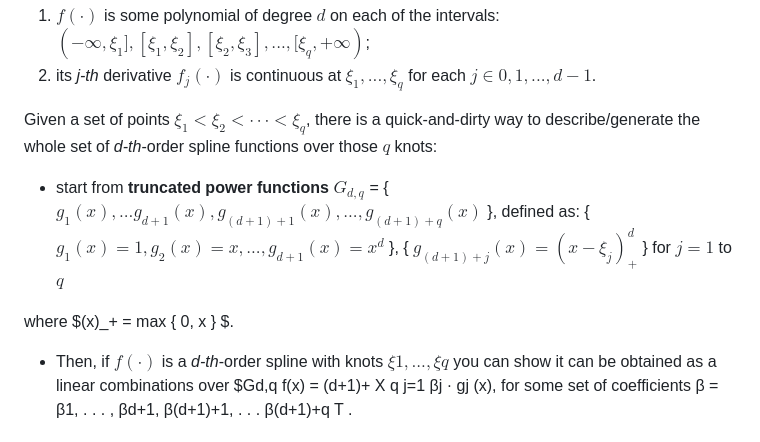
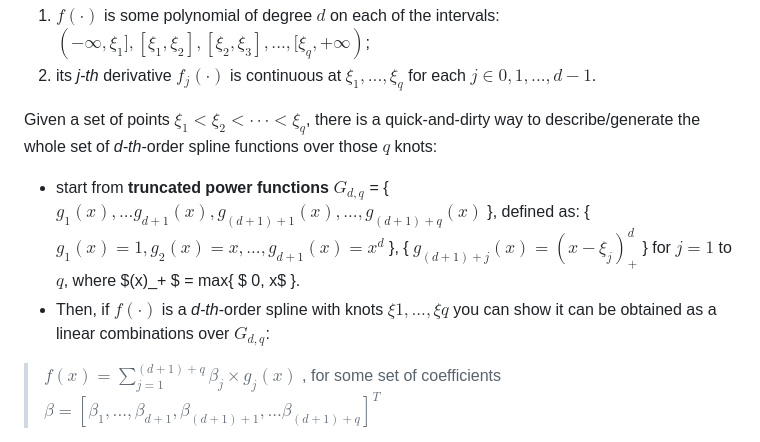
Before and after one commit to Engrima18/CosmicSplines, a Markdown page: README.md, the part around the change. GitHub-like rendering.

```diff
--- a/README.md
+++ b/README.md
@@ -39,10 +39,9 @@ spline f(·) we start from a bunch of points, say $q$, that we call knots $ξ_1
 Given a set of points $ξ_1 < ξ_2 < · · · < ξ_q$, there is a quick-and-dirty way to describe/generate the whole set of _d-th_-order spline functions over those $q$ knots:
 
 * start from **truncated
-power functions** $G_{d,q}$ = { $g_1(x), . . . g_{d+1}(x), g_{(d+1)+1}(x), . . . , g_{(d+1)+q}(x)$ }, defined as: { $g_1(x) = 1, g_2(x) = x, . . . , g_{d+1}(x) = x^d$ }, { $g_{(d+1)+j}(x) = (x − ξ_j)_{+}^d$ } for $j=1$ to $q$
+power functions** $G_{d,q}$ = { $g_1(x), . . . g_{d+1}(x), g_{(d+1)+1}(x), . . . , g_{(d+1)+q}(x)$ }, defined as: { $g_1(x) = 1, g_2(x) = x, . . . , g_{d+1}(x) = x^d$ }, { $g_{(d+1)+j}(x) = (x − ξ_j)_{+}^d$ } for $j=1$ to $q$, where $(x)_+ $ = max{ $ 0, x$ }.
+* Then, if $f(·)$ is a _d-th_-order spline with knots ${ξ1, . . . , ξq}$ you can show it can be obtained as a linear combinations over $G_{d,q}$:
 
-where $(x)_+ = max \{ 0, x \} $.
-* Then, if $f(·)$ is a _d-th_-order spline with knots ${ξ1, . . . , ξq}$ you can show it can be obtained as a linear combinations over $Gd,q
-f(x) = (d+1)+ X q j=1   βj · gj (x), for some set of coefficients β = β1, . . . , βd+1, β(d+1)+1, . . . β(d+1)+q
-T
+> $f(x) = \sum_{j=1}^{(d+1)+q} \beta_j \times g_j(x)$ , for some set of coefficients $β = [\beta_1, . . . , \beta_{d+1}, \beta_{(d+1)+1} , . . . \beta_{(d+1)+q}]^T$
+
 .
```
